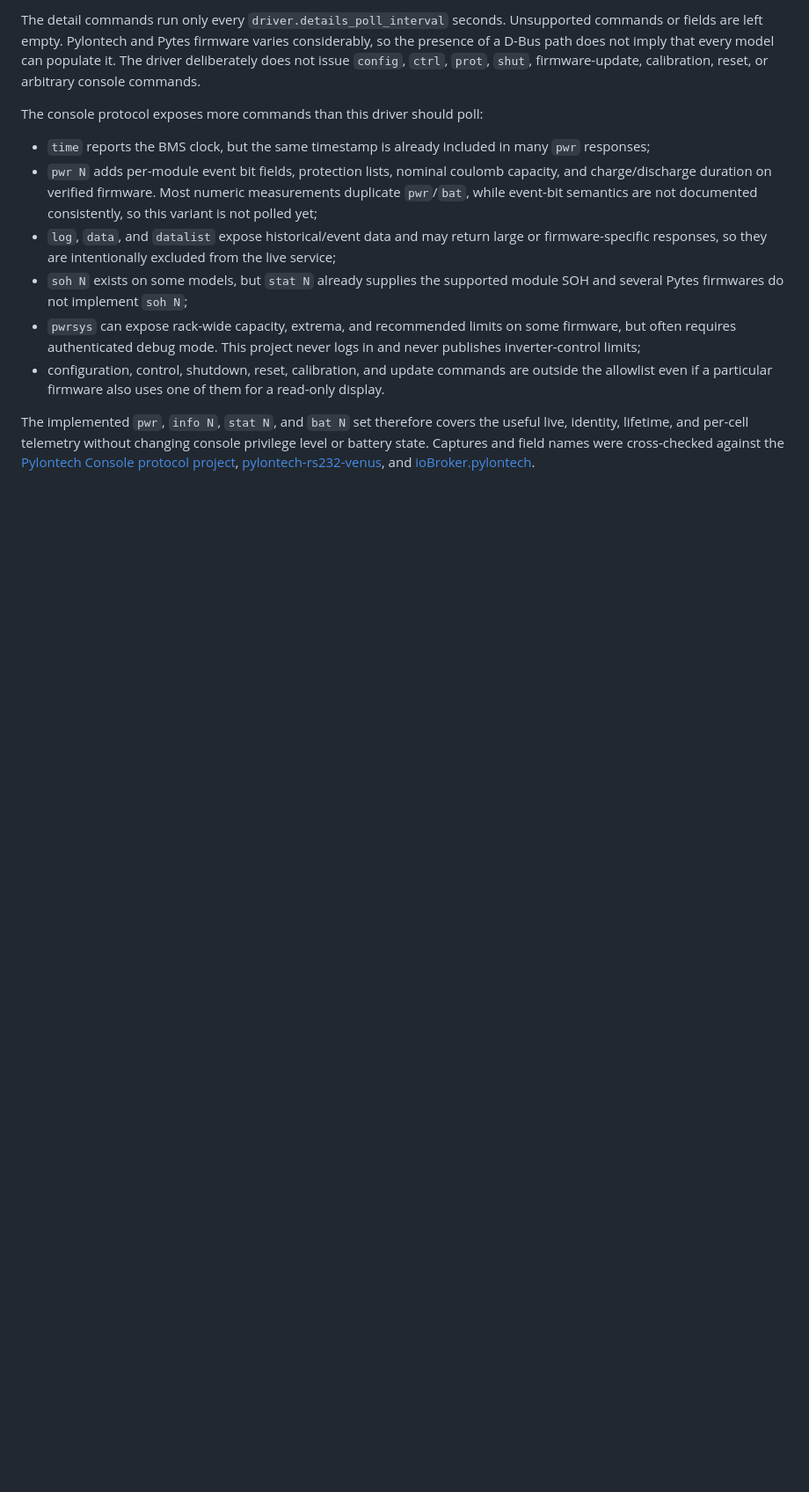
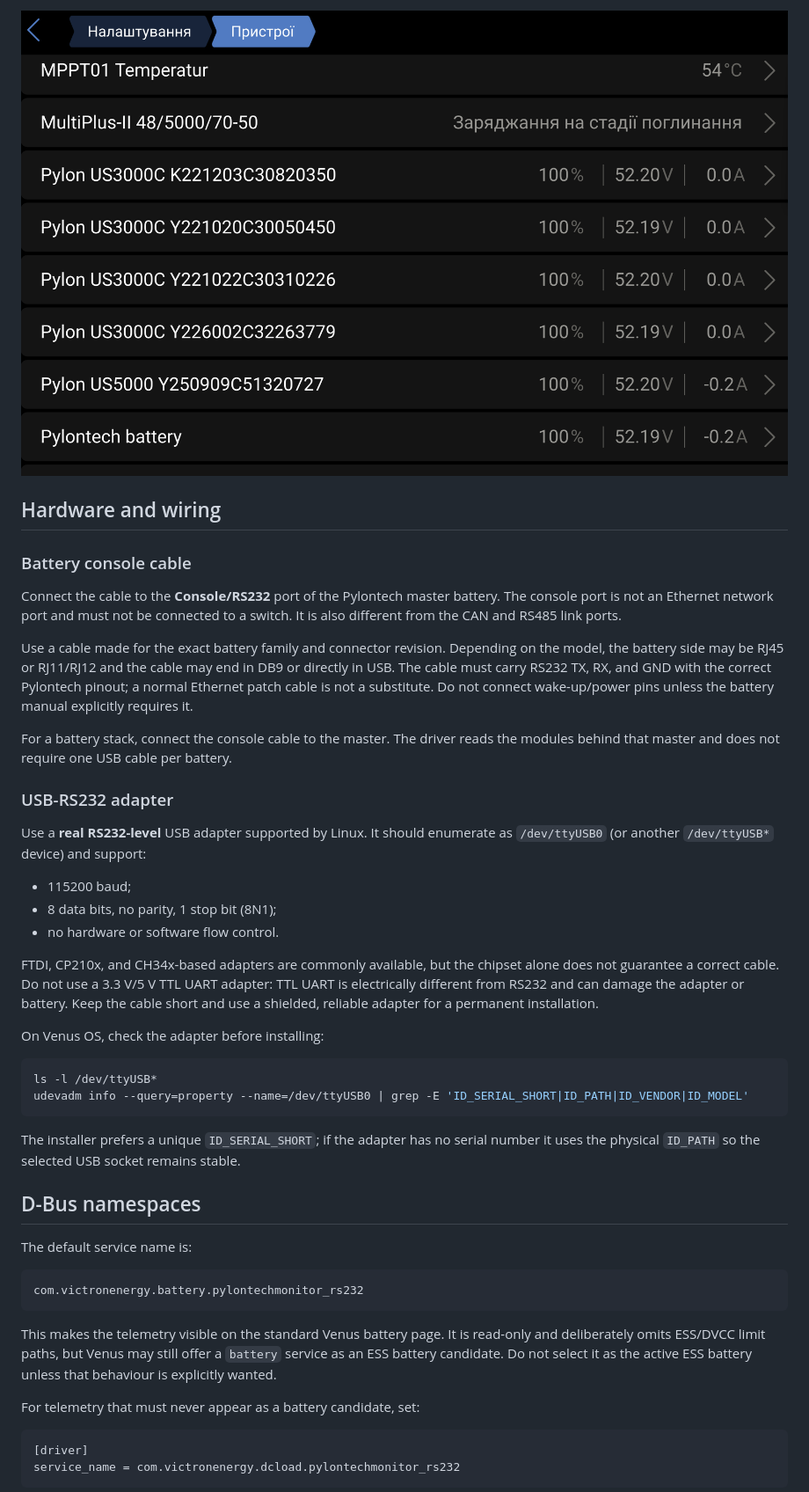
Before and after one commit to stas-dovgodko/dbus-pylonserial, a Markdown page: README.md, the part around the change printed below. Shown: that part at 88% size. Rendered like a GitHub page; pictures changed too: docs/images/venus-device-list.png (added); blank space fills up the shorter version.

````diff
--- a/README.md
+++ b/README.md
@@ -58,35 +42,66 @@ The driver uses a strict read-only command allowlist:
 
-The detail commands run only every `driver.details_poll_interval` seconds.
-Unsupported commands or fields are left empty. Pylontech and Pytes firmware
-varies considerably, so the presence of a D-Bus path does not imply that every
-model can populate it. The driver deliberately does not issue `config`,
-`ctrl`, `prot`, `shut`, firmware-update, calibration, reset, or arbitrary
-console commands.
+<img src="docs/images/venus-device-list.png" alt="Venus Device List" width="1000">
 
-The console protocol exposes more commands than this driver should poll:
+## Hardware and wiring
 
-- `time` reports the BMS clock, but the same timestamp is already included in
-  many `pwr` responses;
-- `pwr N` adds per-module event bit fields, protection lists, nominal coulomb
-  capacity, and charge/discharge duration on verified firmware. Most numeric
-  measurements duplicate `pwr`/`bat`, while event-bit semantics are not
-  documented consistently, so this variant is not polled yet;
-- `log`, `data`, and `datalist` expose historical/event data and may return
-  large or firmware-specific responses, so they are intentionally excluded
-  from the live service;
-- `soh N` exists on some models, but `stat N` already supplies the supported
-  module SOH and several Pytes firmwares do not implement `soh N`;
-- `pwrsys` can expose rack-wide capacity, extrema, and recommended limits on
-  some firmware, but often requires authenticated debug mode. This project
-  never logs in and never publishes inverter-control limits;
-- configuration, control, shutdown, reset, calibration, and update commands
-  are outside the allowlist even if a particular firmware also uses one of
-  them for a read-only display.
+### Battery console cable
 
-The implemented `pwr`, `info N`, `stat N`, and `bat N` set therefore covers
-the useful live, identity, lifetime, and per-cell telemetry without changing
-console privilege level or battery state. Captures and field names were
-cross-checked against the
-[Pylontech Console protocol project](https://github.com/Hrabovszki1023/pylontech-console),
-[pylontech-rs232-venus](https://github.com/tejno/pylontech-rs232-venus), and
-[ioBroker.pylontech](https://github.com/PLCHome/ioBroker.pylontech).
+Connect the cable to the **Console/RS232** port of the Pylontech master
+battery. The console port is not an Ethernet network port and must not be
+connected to a switch. It is also different from the CAN and RS485 link ports.
+
+Use a cable made for the exact battery family and connector revision. Depending
+on the model, the battery side may be RJ45 or RJ11/RJ12 and the cable may end
+in DB9 or directly in USB. The cable must carry RS232 TX, RX, and GND with the
+correct Pylontech pinout; a normal Ethernet patch cable is not a substitute.
+Do not connect wake-up/power pins unless the battery manual explicitly
+requires it.
+
+For a battery stack, connect the console cable to the master. The driver reads
+the modules behind that master and does not require one USB cable per battery.
+
+### USB-RS232 adapter
+
+Use a **real RS232-level** USB adapter supported by Linux. It should enumerate
+as `/dev/ttyUSB0` (or another `/dev/ttyUSB*` device) and support:
+
+- 115200 baud;
+- 8 data bits, no parity, 1 stop bit (8N1);
+- no hardware or software flow control.
+
+FTDI, CP210x, and CH34x-based adapters are commonly available, but the
+chipset alone does not guarantee a correct cable. Do not use a 3.3 V/5 V TTL
+UART adapter: TTL UART is electrically different from RS232 and can damage the
+adapter or battery. Keep the cable short and use a shielded, reliable adapter
+for a permanent installation.
+
+On Venus OS, check the adapter before installing:
+
+```sh
+ls -l /dev/ttyUSB*
+udevadm info --query=property --name=/dev/ttyUSB0 | grep -E 'ID_SERIAL_SHORT|ID_PATH|ID_VENDOR|ID_MODEL'
+```
+
+The installer prefers a unique `ID_SERIAL_SHORT`; if the adapter has no serial
+number it uses the physical `ID_PATH` so the selected USB socket remains stable.
+
+## D-Bus namespaces
+
+The default service name is:
+
+```text
+com.victronenergy.battery.pylontechmonitor_rs232
+```
+
+This makes the telemetry visible on the standard Venus battery page. It is
+read-only and deliberately omits ESS/DVCC limit paths, but Venus may still
+offer a `battery` service as an ESS battery candidate. Do not select it as the
+active ESS battery unless that behaviour is explicitly wanted.
+
+For telemetry that must never appear as a battery candidate, set:
+
+```ini
+[driver]
+service_name = com.victronenergy.dcload.pylontechmonitor_rs232
+```
+
````
Also changed, not shown: other parts of README.md (+199 -209 lines), docs/images/pylontech-telemetry-panel.png (added), docs/images/venus-overview.png (added).
